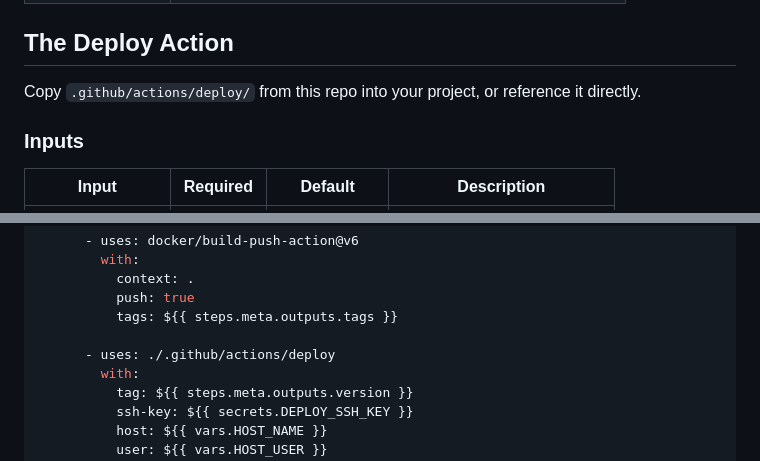
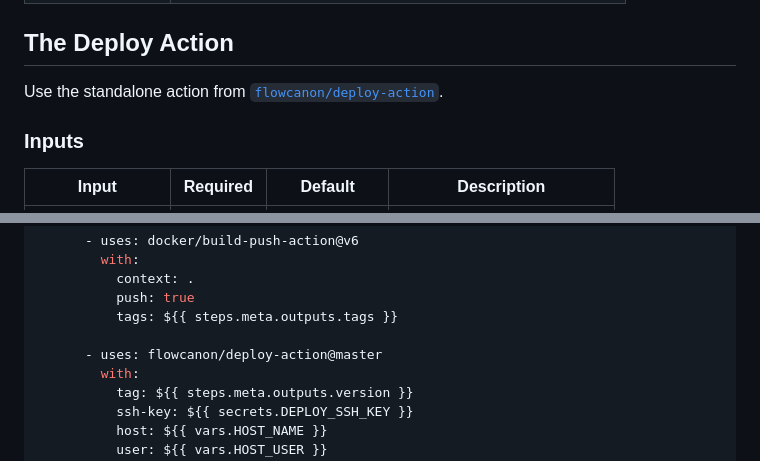
Before and after one commit to flowcanon/deploy, a Markdown page: docs/github-actions.md, 2 parts joined by grey strips. Rendered like a GitHub page.

```diff
--- a/docs/github-actions.md
+++ b/docs/github-actions.md
@@ -92,7 +92,7 @@ Your workflow needs `environment: your-environment-name` on the deploy job to ac
 
 ## The Deploy Action
 
-Copy `.github/actions/deploy/` from this repo into your project, or reference it directly.
+Use the standalone action from [`flowcanon/deploy-action`](https://github.com/flowcanon/deploy-action).
 
 ### Inputs
 
@@ -147,7 +147,7 @@ jobs:
           push: true
           tags: ${{ steps.meta.outputs.tags }}
 
-      - uses: ./.github/actions/deploy
+      - uses: flowcanon/deploy-action@master
         with:
           tag: ${{ steps.meta.outputs.version }}
           ssh-key: ${{ secrets.DEPLOY_SSH_KEY }}
```
Also changed, not shown: SPEC.md (+17 -3 lines).
